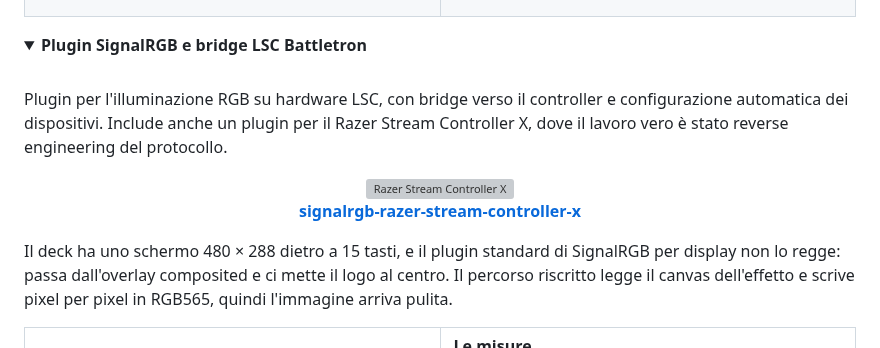
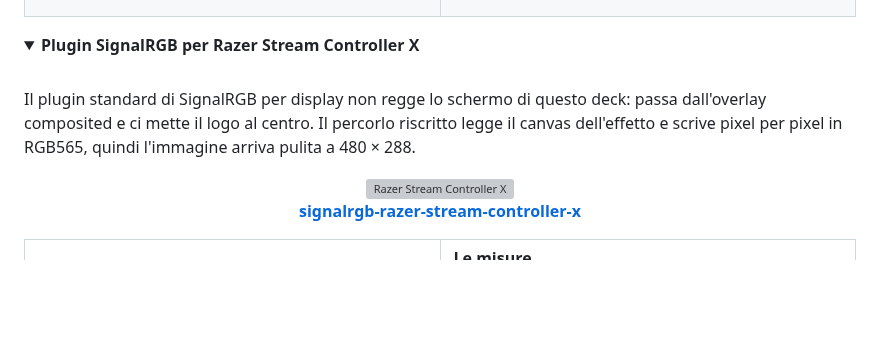
Before and after one commit to StargateLabs/StargateLabs, a Markdown page: README.md, the part around one of its changes. GitHub-like rendering; folded sections open; blank space fills up the shorter version; grey boxes are pictures that could not be loaded.

Commit message:
Tolgo LSC Battletron, che non esiste piu: resta solo il plugin Razer

```diff
--- a/README.md
+++ b/README.md
@@ -70,13 +70,13 @@ Lavora sul controller, non sul processore: nessun socket, nessun chipset, nessun
 </table>
 
 <details>
-<summary><b>Plugin SignalRGB e bridge LSC Battletron</b></summary>
+<summary><b>Plugin SignalRGB per Razer Stream Controller X</b></summary>
 <br>
 
-Plugin per l'illuminazione RGB su hardware LSC, con bridge verso il controller e
-configurazione automatica dei dispositivi. Include anche un plugin per il Razer
-Stream Controller X, dove il lavoro vero è stato reverse engineering del
-protocollo.
+Il plugin standard di SignalRGB per display non regge lo schermo di questo
+deck: passa dall'overlay composited e ci mette il logo al centro. Il percorlo
+riscritto legge il canvas dell'effetto e scrive pixel per pixel in RGB565,
+quindi l'immagine arriva pulita a 480 × 288.
 
 <p align="center">
 <a href="https://github.com/StargateLabs/signalrgb-razer-stream-controller-x">
@@ -85,11 +85,6 @@ protocollo.
 <b>signalrgb-razer-stream-controller-x</b>
 </a>
 </p>
-
-Il deck ha uno schermo 480 × 288 dietro a 15 tasti, e il plugin standard di
-SignalRGB per display non lo regge: passa dall'overlay composited e ci mette il
-logo al centro. Il percorso riscritto legge il canvas dell'effetto e scrive
-pixel per pixel in RGB565, quindi l'immagine arriva pulita.
 
 <table>
 <tr>
```
Also changed, not shown: other parts of README.md (+1 -0 lines).
